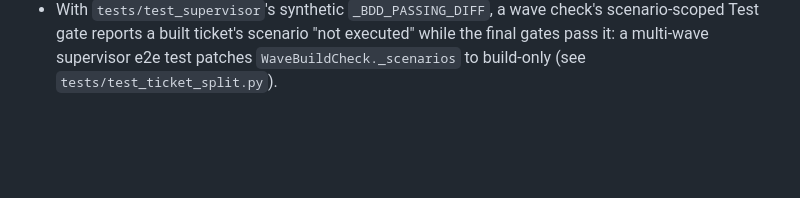
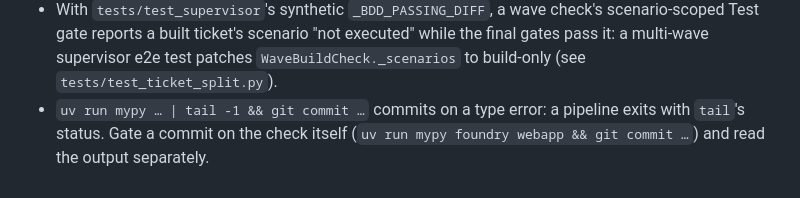
Before and after one commit to volts-inventory/Foundry, a Markdown page: CLAUDE.md, the part around the change. Drawn GitHub-style; blank space fills up the shorter version.

Commit message:
Note in CLAUDE.md: a check piped through tail can't gate a commit
Co-Authored-By: Claude Opus 5.5 <noreply@anthropic.com>
Claude-Session: https://claude.ai/code/session_01RipZAYPqyDKTFMAGDRcum2

```diff
--- a/CLAUDE.md
+++ b/CLAUDE.md
@@ -255,3 +255,4 @@ Housekeeping: `rm -rf .pytest_cache .mypy_cache .ruff_cache ./.run spec.md`
 - `scripts/bench.py` defaults to `--cases dice,todo,csv --scope demo`: a real bench round needs `--cases dice,todo,csv,notes,shop --scope standard`.
 - `rt.seq(config, NODE_ID, key)` mints equal Seqs for different keys within one node pass (same superstep, `local=0`): ordering two notes written in the same pass needs `<=`, not `<`.
 - With `tests/test_supervisor`'s synthetic `_BDD_PASSING_DIFF`, a wave check's scenario-scoped Test gate reports a built ticket's scenario "not executed" while the final gates pass it: a multi-wave supervisor e2e test patches `WaveBuildCheck._scenarios` to build-only (see `tests/test_ticket_split.py`).
+- `uv run mypy … | tail -1 && git commit …` commits on a type error: a pipeline exits with `tail`'s status. Gate a commit on the check itself (`uv run mypy foundry webapp && git commit …`) and read the output separately.
```
